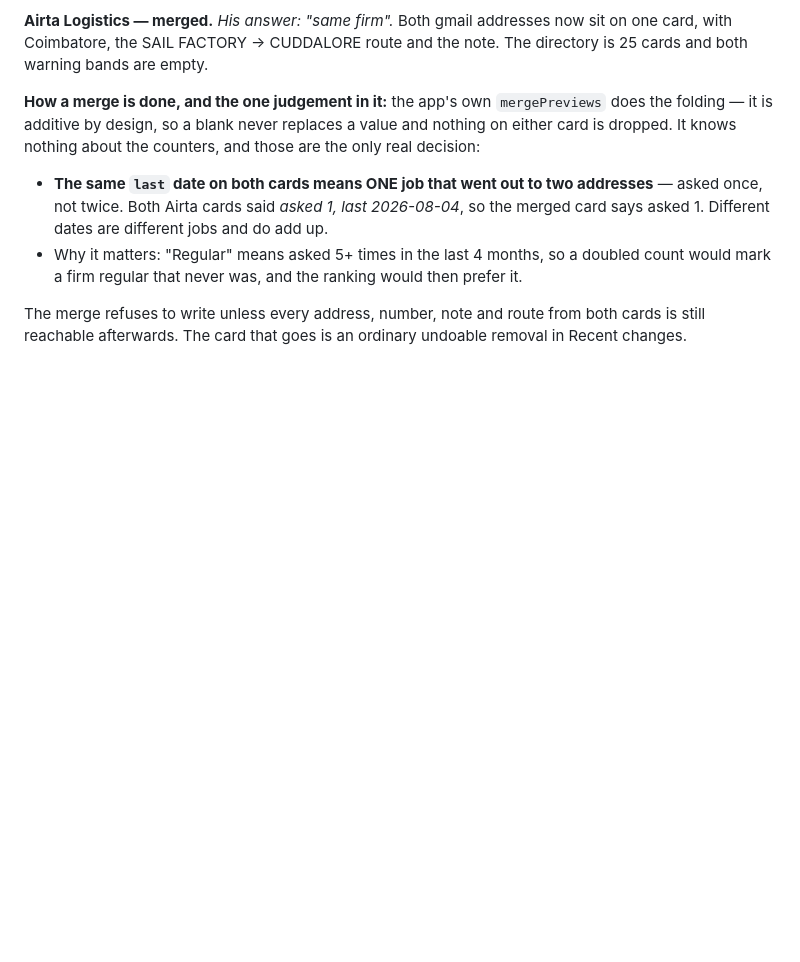
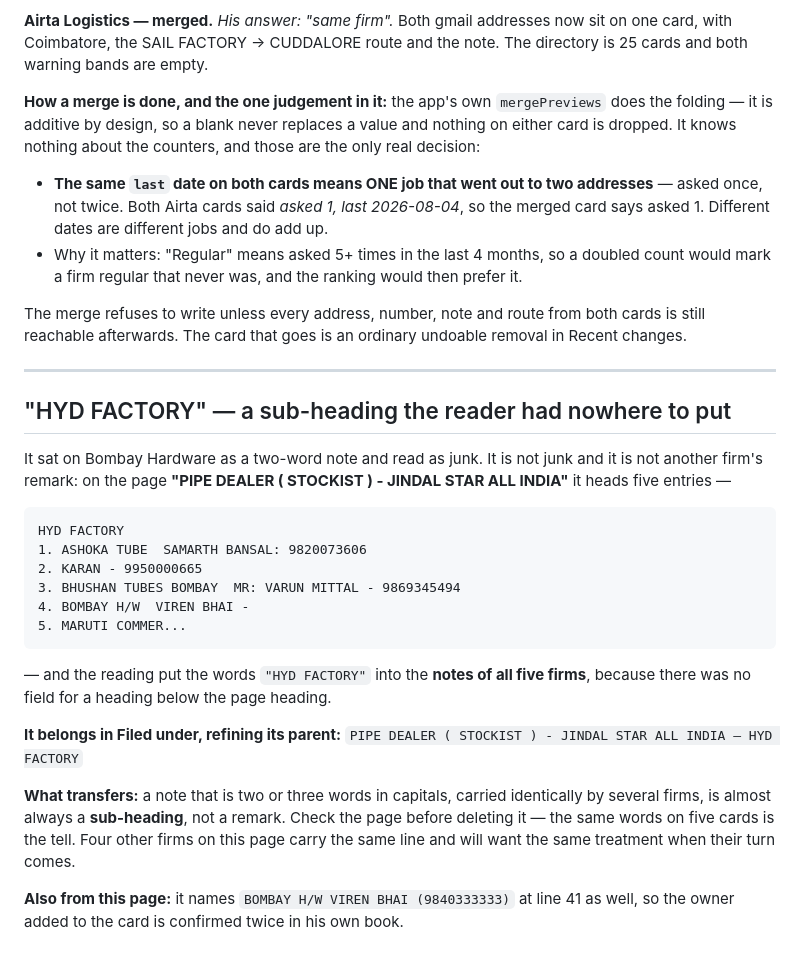
Before and after one commit to dugarmuskan2-oss/quotation-automation, a Markdown page: DIRECTORY-CARD-BACKLOG.md, the part around the change. Drawn GitHub-style; blank space fills up the shorter version.

Commit message:
"HYD FACTORY" was a heading, not a note
It sat on Bombay Hardware as a two-word note. Checking the reading shows it is
a sub-heading on the page "PIPE DEALER ( STOCKIST ) - JINDAL STAR ALL INDIA",
covering five entries - Ashoka Tube, Karan, Bhushan Tubes Bombay, BOMBAY H/W
(Viren Bhai) and Maruti Commer - and the reader copied the words into the notes
of all five, having no field for a heading below the page heading.

A heading governs the entries under it, so on a card it is Filed under. That
line now reads "PIPE DEALER ( STOCKIST ) - JINDAL STAR ALL INDIA - HYD FACTORY"
and the loose note is gone. Notes 49 -> 48.

What transfers: a note of two or three words in capitals, carried identically by
several firms, is almost always a sub-heading rather than a remark. The same
words on five cards is the tell - check the page before deleting it.

Co-Authored-By: Claude Opus 5 <noreply@anthropic.com>

````diff
--- a/DIRECTORY-CARD-BACKLOG.md
+++ b/DIRECTORY-CARD-BACKLOG.md
@@ -606,3 +606,34 @@ card is dropped. It knows nothing about the counters, and those are the only rea
 The merge refuses to write unless every address, number, note and route from both cards is
 still reachable afterwards. The card that goes is an ordinary undoable removal in Recent
 changes.
+
+---
+
+## "HYD FACTORY" — a sub-heading the reader had nowhere to put
+
+It sat on Bombay Hardware as a two-word note and read as junk. It is not junk and it is not
+another firm's remark: on the page **"PIPE DEALER ( STOCKIST ) - JINDAL STAR ALL INDIA"** it
+heads five entries —
+
+```
+HYD FACTORY
+1. ASHOKA TUBE  SAMARTH BANSAL: 9820073606
+2. KARAN - 9950000665
+3. BHUSHAN TUBES BOMBAY  MR: VARUN MITTAL - 9869345494
+4. BOMBAY H/W  VIREN BHAI -
+5. MARUTI COMMER...
+```
+
+— and the reading put the words `"HYD FACTORY"` into the **notes of all five firms**, because
+there was no field for a heading below the page heading.
+
+**It belongs in Filed under, refining its parent:**
+`PIPE DEALER ( STOCKIST ) - JINDAL STAR ALL INDIA — HYD FACTORY`
+
+**What transfers:** a note that is two or three words in capitals, carried identically by
+several firms, is almost always a **sub-heading**, not a remark. Check the page before deleting
+it — the same words on five cards is the tell. Four other firms on this page carry the same
+line and will want the same treatment when their turn comes.
+
+**Also from this page:** it names `BOMBAY H/W VIREN BHAI (9840333333)` at line 41 as well, so
+the owner added to the card is confirmed twice in his own book.
````
